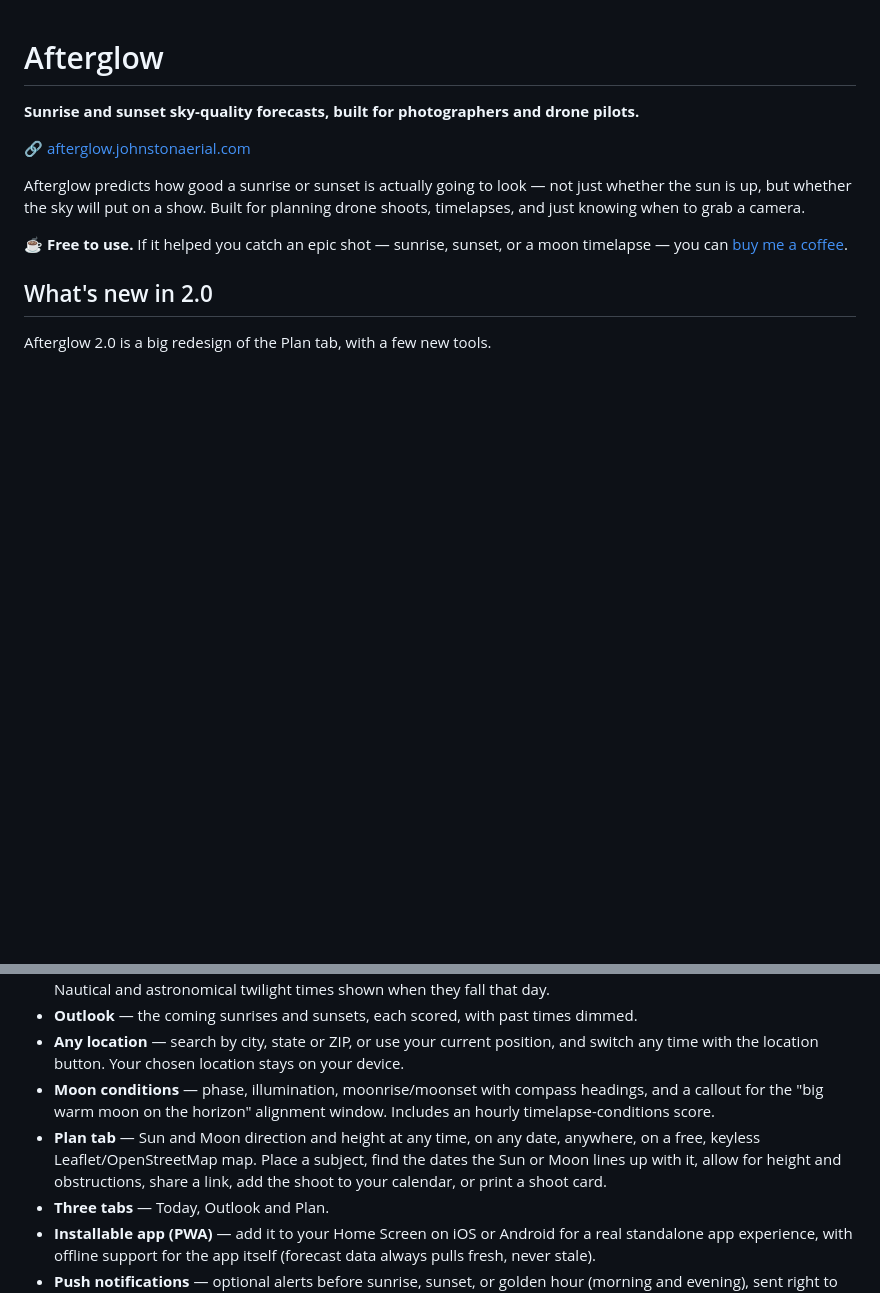
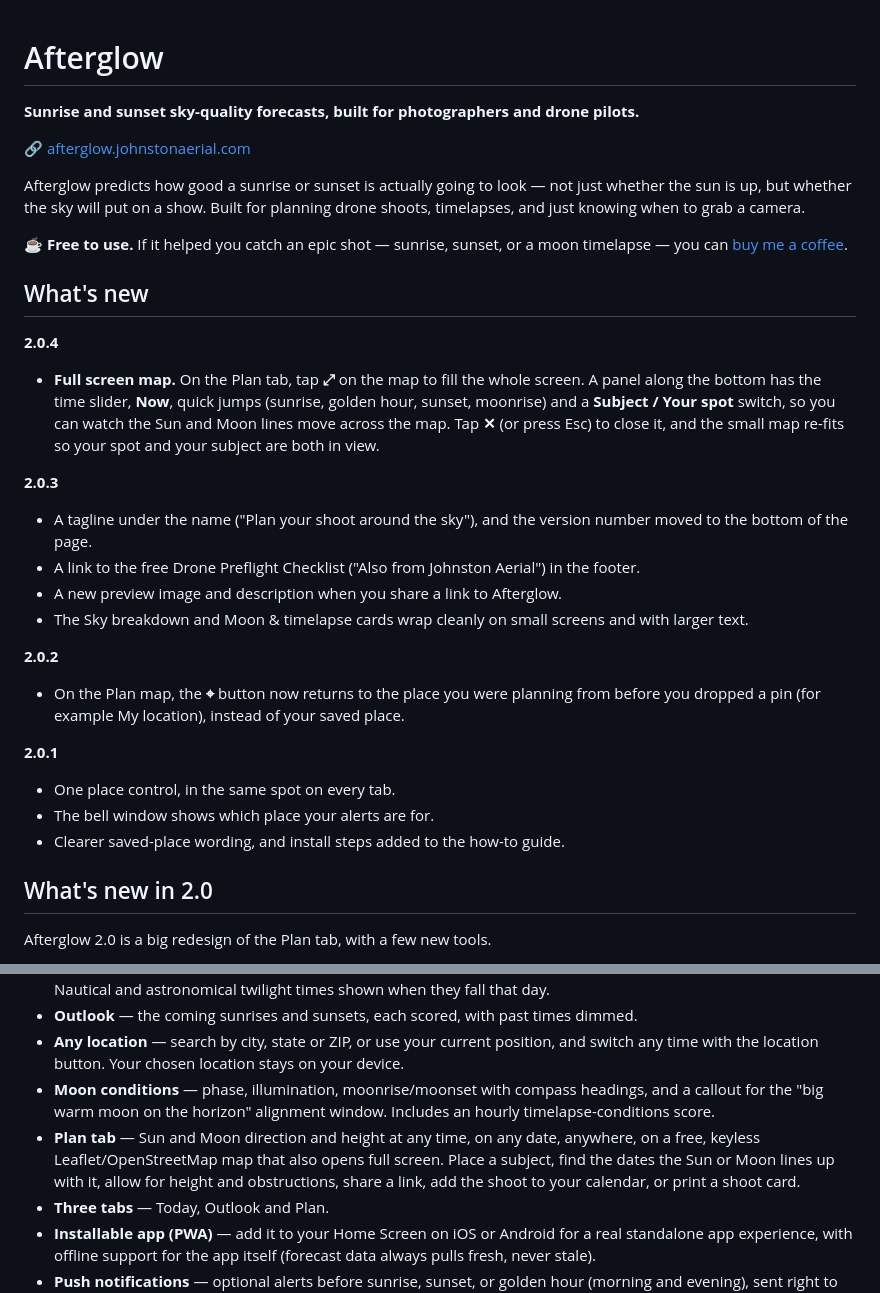
Before and after one commit to JohnstonAerial/afterglow-test, a Markdown page: README.md, 2 parts joined by grey strips. Drawn GitHub-style; blank space fills up the shorter version.

Commit message:
Docs (test): README and HOW-TO for 2.0.1 to 2.0.4
Co-Authored-By: Claude Sonnet 5.5 <noreply@anthropic.com>
Claude-Session: https://claude.ai/code/session_01Rz8jPx2t2VhtvoTjPcbY9J

```diff
--- a/README.md
+++ b/README.md
@@ -7,6 +7,25 @@
 Afterglow predicts how good a sunrise or sunset is actually going to look — not just whether the sun is up, but whether the sky will put on a show. Built for planning drone shoots, timelapses, and just knowing when to grab a camera.
 
 ☕ **Free to use.** If it helped you catch an epic shot — sunrise, sunset, or a moon timelapse — you can [buy me a coffee](https://buymeacoffee.com/JohnstonAerial).
+
+## What's new
+
+**2.0.4**
+- **Full screen map.** On the Plan tab, tap **⤢** on the map to fill the whole screen. A panel along the bottom has the time slider, **Now**, quick jumps (sunrise, golden hour, sunset, moonrise) and a **Subject / Your spot** switch, so you can watch the Sun and Moon lines move across the map. Tap **✕** (or press Esc) to close it, and the small map re-fits so your spot and your subject are both in view.
+
+**2.0.3**
+- A tagline under the name ("Plan your shoot around the sky"), and the version number moved to the bottom of the page.
+- A link to the free Drone Preflight Checklist ("Also from Johnston Aerial") in the footer.
+- A new preview image and description when you share a link to Afterglow.
+- The Sky breakdown and Moon & timelapse cards wrap cleanly on small screens and with larger text.
+
+**2.0.2**
+- On the Plan map, the **⌖** button now returns to the place you were planning from before you dropped a pin (for example My location), instead of your saved place.
+
+**2.0.1**
+- One place control, in the same spot on every tab.
+- The bell window shows which place your alerts are for.
+- Clearer saved-place wording, and install steps added to the how-to guide.
 
 ## What's new in 2.0
 
@@ -28,7 +47,7 @@ Afterglow 2.0 is a big redesign of the Plan tab, with a few new tools.
 - **Outlook** — the coming sunrises and sunsets, each scored, with past times dimmed.
 - **Any location** — search by city, state or ZIP, or use your current position, and switch any time with the location button. Your chosen location stays on your device.
 - **Moon conditions** — phase, illumination, moonrise/moonset with compass headings, and a callout for the "big warm moon on the horizon" alignment window. Includes an hourly timelapse-conditions score.
-- **Plan tab** — Sun and Moon direction and height at any time, on any date, anywhere, on a free, keyless Leaflet/OpenStreetMap map. Place a subject, find the dates the Sun or Moon lines up with it, allow for height and obstructions, share a link, add the shoot to your calendar, or print a shoot card.
+- **Plan tab** — Sun and Moon direction and height at any time, on any date, anywhere, on a free, keyless Leaflet/OpenStreetMap map that also opens full screen. Place a subject, find the dates the Sun or Moon lines up with it, allow for height and obstructions, share a link, add the shoot to your calendar, or print a shoot card.
 - **Three tabs** — Today, Outlook and Plan.
 - **Installable app (PWA)** — add it to your Home Screen on iOS or Android for a real standalone app experience, with offline support for the app itself (forecast data always pulls fresh, never stale).
 - **Push notifications** — optional alerts before sunrise, sunset, or golden hour (morning and evening), sent right to your phone. You choose which alerts you want and how far ahead: 15, 30, 60 or 90 minutes, and sunrise and sunset alerts can wait for a minimum forecast (Good or better, Great or better, or Epic only). Notifications need the app installed (Home Screen on a phone or tablet, Dock or app window on a computer) (see the [how-to](HOW-TO.md)).
```
Also changed, not shown: HOW-TO.md (+2 -1 lines).
